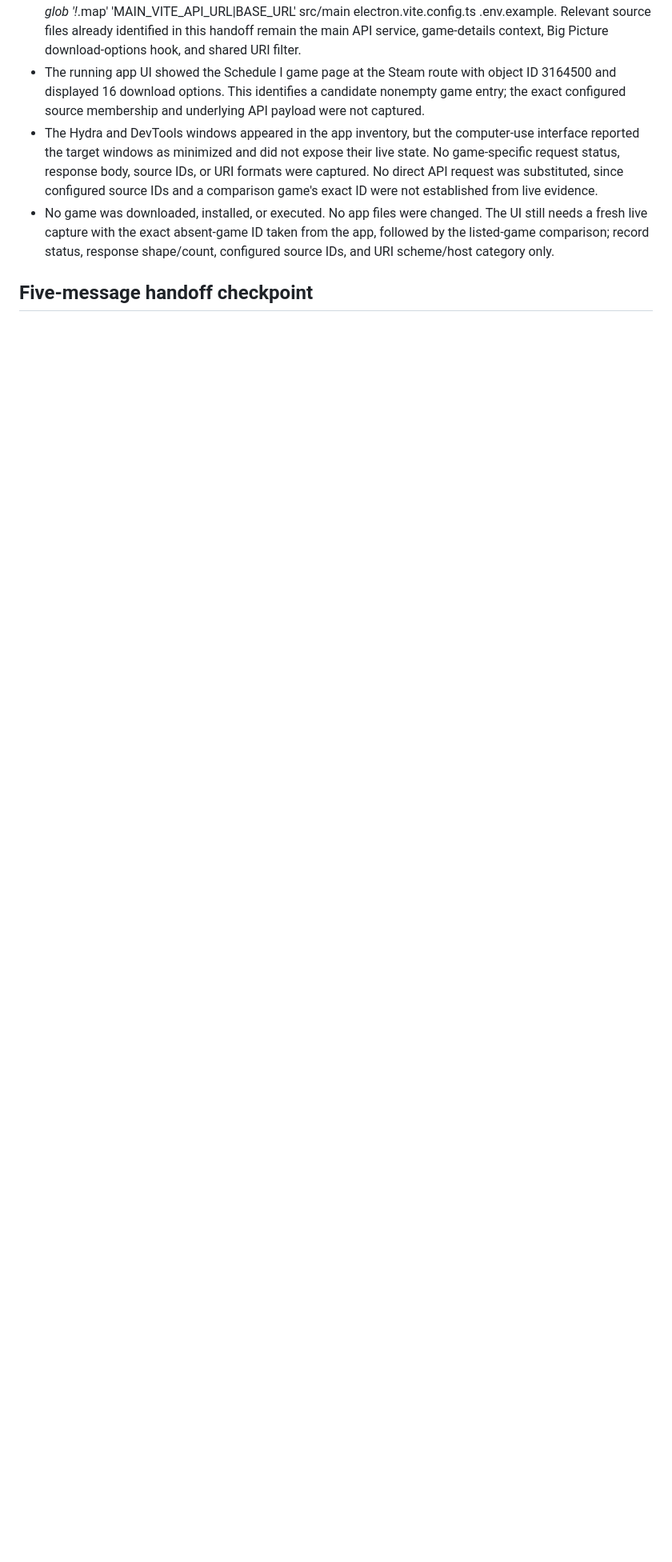
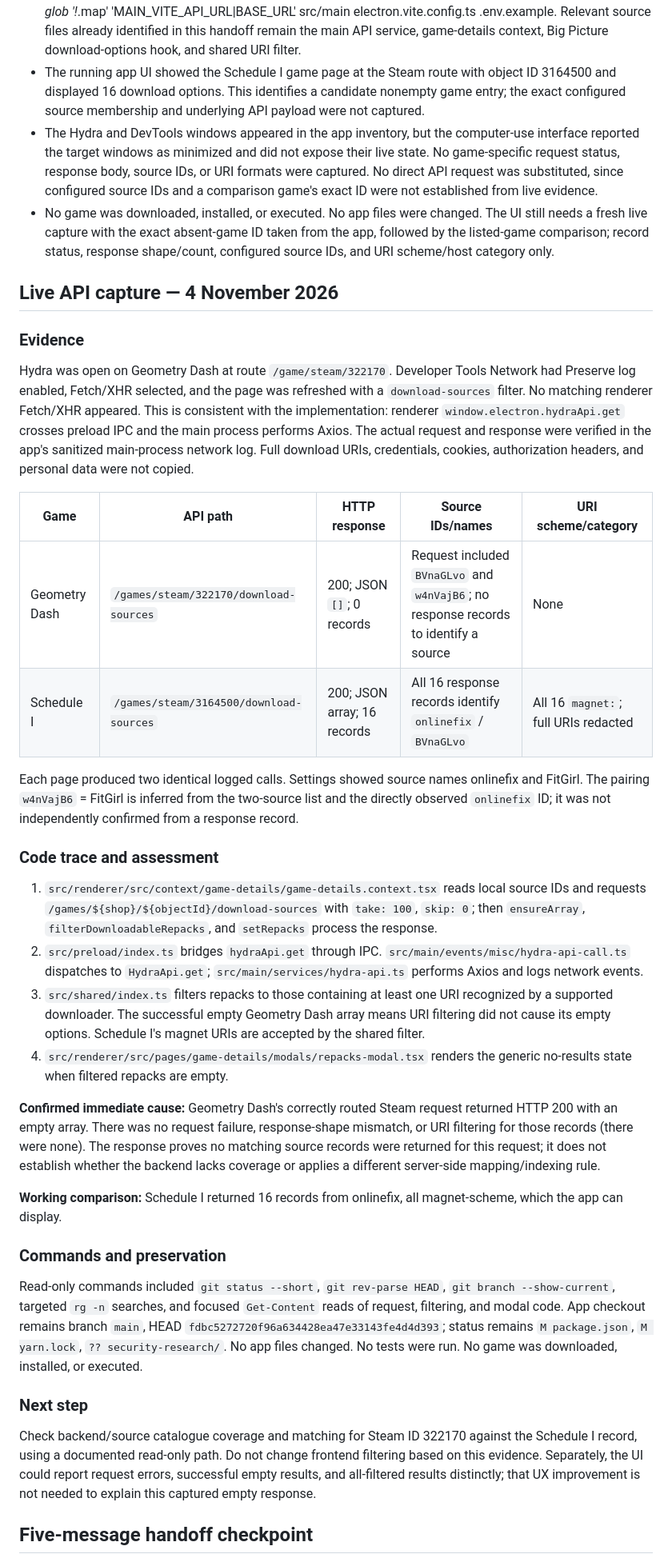
Before and after one commit to rudra-khandelwal/hydra, a Markdown page: docs/CURRENT-STATE.md, the part around one of its changes. Shown at 80% size. GitHub-like rendering; blank space fills up the shorter version.

Commit message:
docs: record live download source API comparison

```diff
--- a/docs/CURRENT-STATE.md
+++ b/docs/CURRENT-STATE.md
@@ -94,5 +94,38 @@ No app code was changed and no game was downloaded. **Current conclusion:** the
 - The Hydra and DevTools windows appeared in the app inventory, but the computer-use interface reported the target windows as minimized and did not expose their live state. No game-specific request status, response body, source IDs, or URI formats were captured. No direct API request was substituted, since configured source IDs and a comparison game's exact ID were not established from live evidence.
 - No game was downloaded, installed, or executed. No app files were changed. The UI still needs a fresh live capture with the exact absent-game ID taken from the app, followed by the listed-game comparison; record status, response shape/count, configured source IDs, and URI scheme/host category only.
 
+
+## Live API capture — 4 November 2026
+
+### Evidence
+
+Hydra was open on Geometry Dash at route `/game/steam/322170`. Developer Tools Network had Preserve log enabled, Fetch/XHR selected, and the page was refreshed with a `download-sources` filter. No matching renderer Fetch/XHR appeared. This is consistent with the implementation: renderer `window.electron.hydraApi.get` crosses preload IPC and the main process performs Axios. The actual request and response were verified in the app's sanitized main-process network log. Full download URIs, credentials, cookies, authorization headers, and personal data were not copied.
+
+| Game | API path | HTTP response | Source IDs/names | URI scheme/category |
+|---|---|---|---|---|
+| Geometry Dash | `/games/steam/322170/download-sources` | 200; JSON `[]`; 0 records | Request included `BVnaGLvo` and `w4nVajB6`; no response records to identify a source | None |
+| Schedule I | `/games/steam/3164500/download-sources` | 200; JSON array; 16 records | All 16 response records identify `onlinefix` / `BVnaGLvo` | All 16 `magnet:`; full URIs redacted |
+
+Each page produced two identical logged calls. Settings showed source names onlinefix and FitGirl. The pairing `w4nVajB6` = FitGirl is inferred from the two-source list and the directly observed `onlinefix` ID; it was not independently confirmed from a response record.
+
+### Code trace and assessment
+
+1. `src/renderer/src/context/game-details/game-details.context.tsx` reads local source IDs and requests `/games/${shop}/${objectId}/download-sources` with `take: 100`, `skip: 0`; then `ensureArray`, `filterDownloadableRepacks`, and `setRepacks` process the response.
+2. `src/preload/index.ts` bridges `hydraApi.get` through IPC. `src/main/events/misc/hydra-api-call.ts` dispatches to `HydraApi.get`; `src/main/services/hydra-api.ts` performs Axios and logs network events.
+3. `src/shared/index.ts` filters repacks to those containing at least one URI recognized by a supported downloader. The successful empty Geometry Dash array means URI filtering did not cause its empty options. Schedule I's magnet URIs are accepted by the shared filter.
+4. `src/renderer/src/pages/game-details/modals/repacks-modal.tsx` renders the generic no-results state when filtered repacks are empty.
+
+**Confirmed immediate cause:** Geometry Dash's correctly routed Steam request returned HTTP 200 with an empty array. There was no request failure, response-shape mismatch, or URI filtering for those records (there were none). The response proves no matching source records were returned for this request; it does not establish whether the backend lacks coverage or applies a different server-side mapping/indexing rule.
+
+**Working comparison:** Schedule I returned 16 records from onlinefix, all magnet-scheme, which the app can display.
+
+### Commands and preservation
+
+Read-only commands included `git status --short`, `git rev-parse HEAD`, `git branch --show-current`, targeted `rg -n` searches, and focused `Get-Content` reads of request, filtering, and modal code. App checkout remains branch `main`, HEAD `fdbc5272720f96a634428ea47e33143fe4d4d393`; status remains `M package.json`, `M yarn.lock`, `?? security-research/`. No app files changed. No tests were run. No game was downloaded, installed, or executed.
+
+### Next step
+
+Check backend/source catalogue coverage and matching for Steam ID 322170 against the Schedule I record, using a documented read-only path. Do not change frontend filtering based on this evidence. Separately, the UI could report request errors, successful empty results, and all-filtered results distinctly; that UX improvement is not needed to explain this captured empty response.
+
 ## Five-message handoff checkpoint
 
```
Also changed, not shown: other parts of docs/CURRENT-STATE.md (+1 -1 lines).
